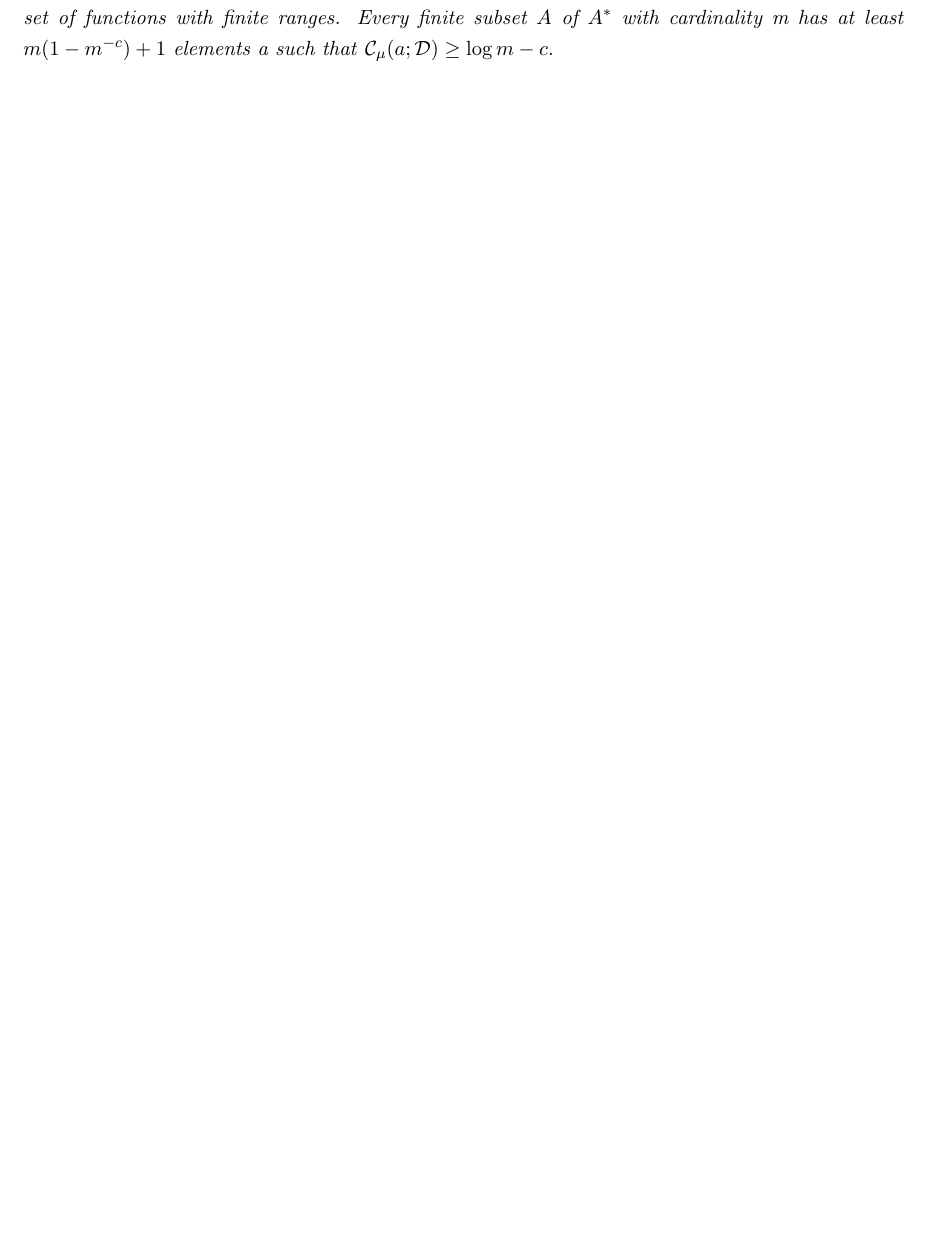
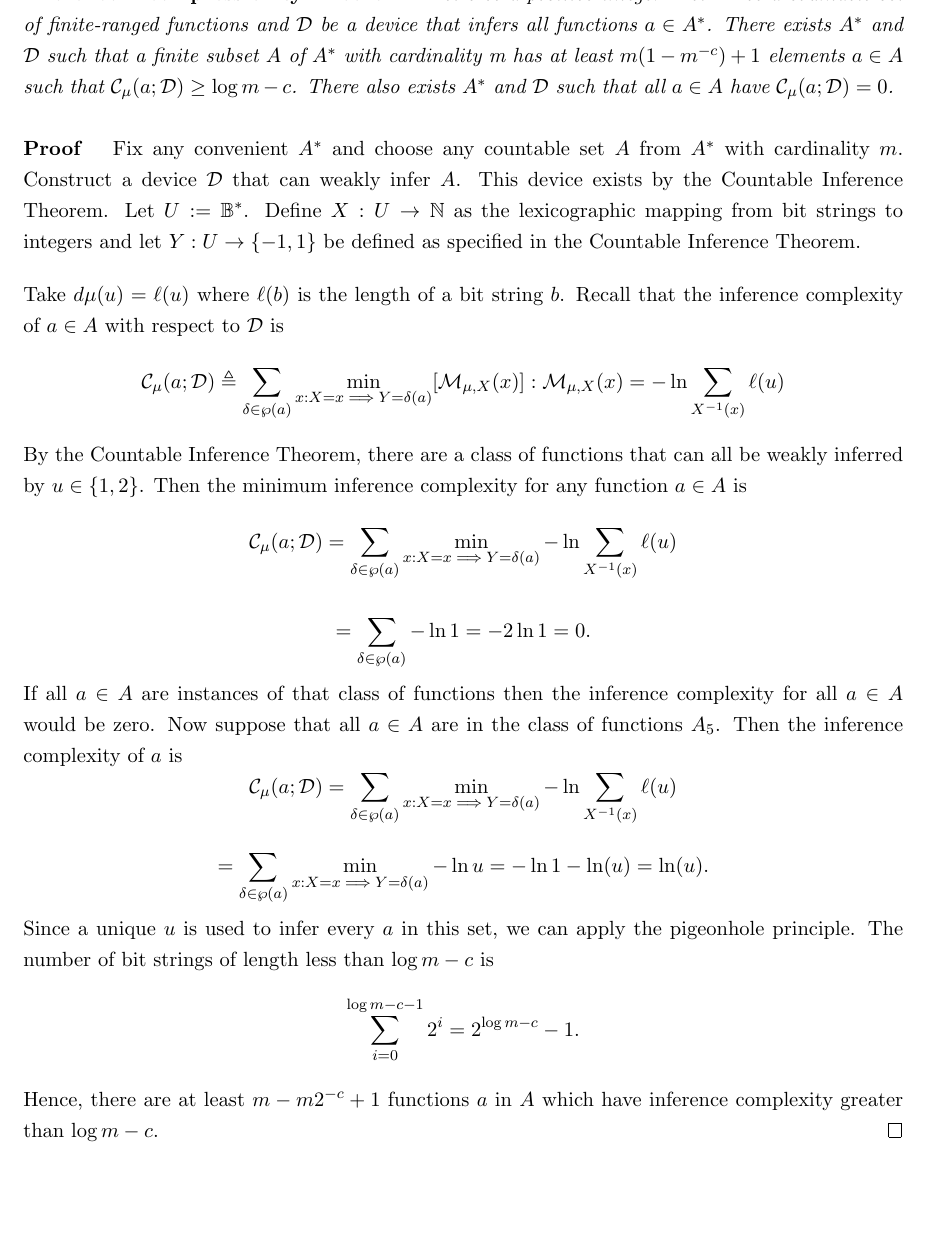
Before and after one commit to eghuang/inferenceDevices, a LaTeX document (inference_devices.tex): part of page 9 of 11 before the commit and part of page 10 of 12 after it, cut at the place of the change, the shorter picture padded with empty space. Compiled offline with pdfLaTeX.

Commit message:
Added preliminary inference compressibility theorem

```diff
--- a/inference_devices.tex
+++ b/inference_devices.tex
@@ -469,25 +470,31 @@ Hence, there are at least $ m - m2^{-c} + 1 $ elements in $ A $ which have no pr
 \bigskip
-\textbf{Inference Incompressibility Theorem} \quad \textit{Let c be a positive integer. Let $ A^{*} $ be a countable set of functions with finite ranges. Every finite subset $ A $ of $ A^{*} $ with cardinality m has at least} $ m(1 - m^{-c}) + 1 $ \textit{elements a such that} $ \mathcal{C}_{\mu}(a;\mathcal{D}) \geq \log m - c $. \\
+\textbf{Inference Incompressibility Theorem} \quad \textit{Let c be a positive integer. Let $ A^{*} $ be a countable set of finite-ranged functions and $ \mathcal{D} $ be a device that infers all functions $ a \in A^{*} $. There exists $ A^{*} $ and $ \mathcal{D} $ such that a finite subset $ A $ of $ A^{*} $ with cardinality m has at least $ m(1 - m^{-c}) + 1 $ elements $ a \in A $ such that $ \mathcal{C}_{\mu}(a;\mathcal{D}) \geq \log m - c $. There also exists $ A^{*} $ and $ \mathcal{D} $ such that all $ a \in A $ have $ \mathcal{C}_{\mu}(a;\mathcal{D}) = 0 $. } \\
+
+\textbf{Proof} \quad Fix any convenient $ A^{*} $ and choose any countable set $ A $ from $ A^{*} $ with cardinality $ m $. Construct a device $ \mathcal{D} $ that can weakly infer $ A $. This device exists by the Countable Inference Theorem. Let $ U := \B^{*} $. Define $ X: U \rightarrow \N $ as the lexicographic mapping from bit strings to integers and let $ Y:U \rightarrow \{-1, 1\} $ be defined as specified in the Countable Inference Theorem.
+
+\bigskip
+Take $ d\mu(u) = \ell(u) $ where $ \ell(b) $ is the length of a bit string $ b $. Recall that the inference complexity of $ a \in A $ with respect to $ \mathcal{D} $ is
+$$ \mathcal{C}_{\mu}(a ; \mathcal{D}) \triangleq \sum_{\delta \in \wp(a)} \min_{x : X = x \implies Y = \delta(a) } [\mathcal{M}_{\mu, X} (x)]: \mathcal{M}_{\mu, X} (x) = - \ln \sum_{X^{-1}(x)} {\ell(u)} $$
+
+% Find two bounds: minimum complexity and maximum complexity for A \in A^{*}
+By the Countable Inference Theorem, there are a class of functions that can all be weakly inferred by $ u \in \{1, 2\} $.
+% Need to show that you cannot infer something with just one u $.
+Then the minimum inference complexity for any function $ a \in A $ is
+$$ \mathcal{C}_{\mu}(a ; \mathcal{D}) = \sum_{\delta \in \wp(a)} \min_{x : X = x \implies Y = \delta(a) }- \ln \sum_{X^{-1}(x)} {\ell(u)} $$
+
+$$ = \sum_{\delta \in \wp(a)} - \ln {1}  = - 2\ln {1} = 0. $$
+
+If all $ a \in A $ are instances of that class of functions then the inference complexity for all $ a \in A $ would be zero. Now suppose that all $ a \in A $ are in the class of functions $ A_5 $. Then the inference complexity of $ a $ is
+$$ \mathcal{C}_{\mu}(a ; \mathcal{D}) = \sum_{\delta \in \wp(a)} \min_{x : X = x \implies Y = \delta(a) } -\ln \sum_{X^{-1}(x)} {\ell(u)} $$
+
+$$ = \sum_{\delta \in \wp(a)} \min_{x : X = x \implies Y = \delta(a) } - \ln {u} = - \ln 1 - \ln(u)  = \ln(u). $$
+
+Since a unique $ u $ is used to infer every $ a $ in this set, we can apply the pigeonhole principle. The number of bit strings of length less than $ \log m - c $ is
+$$ \sum_{i = 0}^{\log m - c - 1} {2^i} = 2^{\log m - c} - 1. $$
+
+Hence, there are at least $ m - m2^{-c} + 1 $ functions $ a $ in $ A $ which have inference complexity greater than $ \log m - c $. $ \hfill \qed $ \\
 
 
-%\textbf{Proof} \quad We first construct a fixed device $ \mathcal{D}_{\phi} $ that can weakly infer any finite set $ A $. Let $ U := \B^{*} \cup \{0\} $. Define $ X: U \rightarrow \B^{*} \cup \{0\} $ as $ X(u) = u $ and define $ :Y $
-%
-%
-%\bigskip
-%Let $ U := \B^{*} $ and take $ d\mu(u) = \ell(u) $ where $ \ell(b) $ is the length of a bit string $ b $. Choose any finite set $ A(U) $ with cardinality $ m $. Since $ A(U) $ is finite, its elements are bit strings.
-%
-%$$ \mathcal{C}_{\mu}(A ; \mathcal{D}) \triangleq \sum_{\delta \in \wp(A)} min_{x : X = x \implies Y = \delta(\Gamma) } [\mathcal{M}_{\mu, X} (x)]	$$
-%
-%$$ \mathcal{M}_{\mu, X} (x) = - \ln \sum_{X^{-1}(x)} {\ell(u)} $$
-%
-%
-%The number of $ a $ with length of less than $ \log m - c $ is less than the sum
-%
-%$$ \sum_{i = 0}^{\log m - c} {2^i} = ^{\log m - c} - 1. $$
-%
-%Note that each $ u $ can infer at most one unique element of $ A $. Hence, there are at least $ m - m2^{-c} + 1 $ elements in $ A $ that cannot be inferred by a $ u $ of length less than $ \log m - c $. \\
-
-%$ \hfill \qed $ \\
 
 
 \newpage
```
Also changed, not shown: inference_devices.pdf, inference_devices.tex (3 more changed lines), 3 other files.
